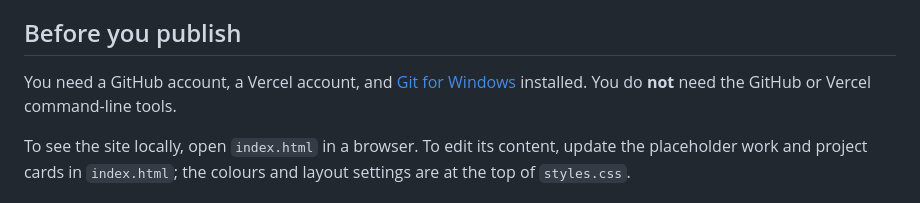
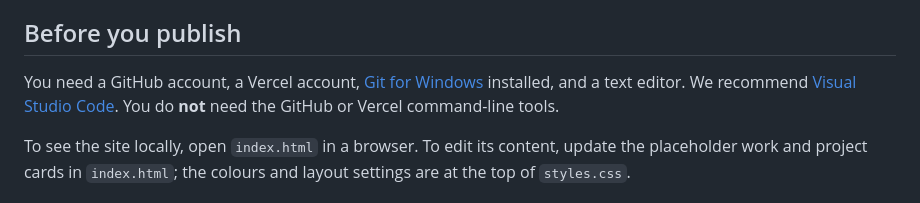
Before and after one commit to brunoport/personal-cv, a Markdown page: README.md, the part around the change. Rendered like a GitHub page.

Commit message:
feat: updating vscode recommendaiton in readme

```diff
--- a/README.md
+++ b/README.md
@@ -4,7 +4,7 @@ A dependency-free personal CV site built with raw HTML, CSS, and JavaScript. The
 
 ## Before you publish
 
-You need a GitHub account, a Vercel account, and [Git for Windows](https://git-scm.com/download/win) installed. You do **not** need the GitHub or Vercel command-line tools.
+You need a GitHub account, a Vercel account, [Git for Windows](https://git-scm.com/download/win) installed, and a text editor. We recommend [Visual Studio Code](https://code.visualstudio.com/download). You do **not** need the GitHub or Vercel command-line tools.
 
 To see the site locally, open `index.html` in a browser. To edit its content, update the placeholder work and project cards in `index.html`; the colours and layout settings are at the top of `styles.css`.
 
```
